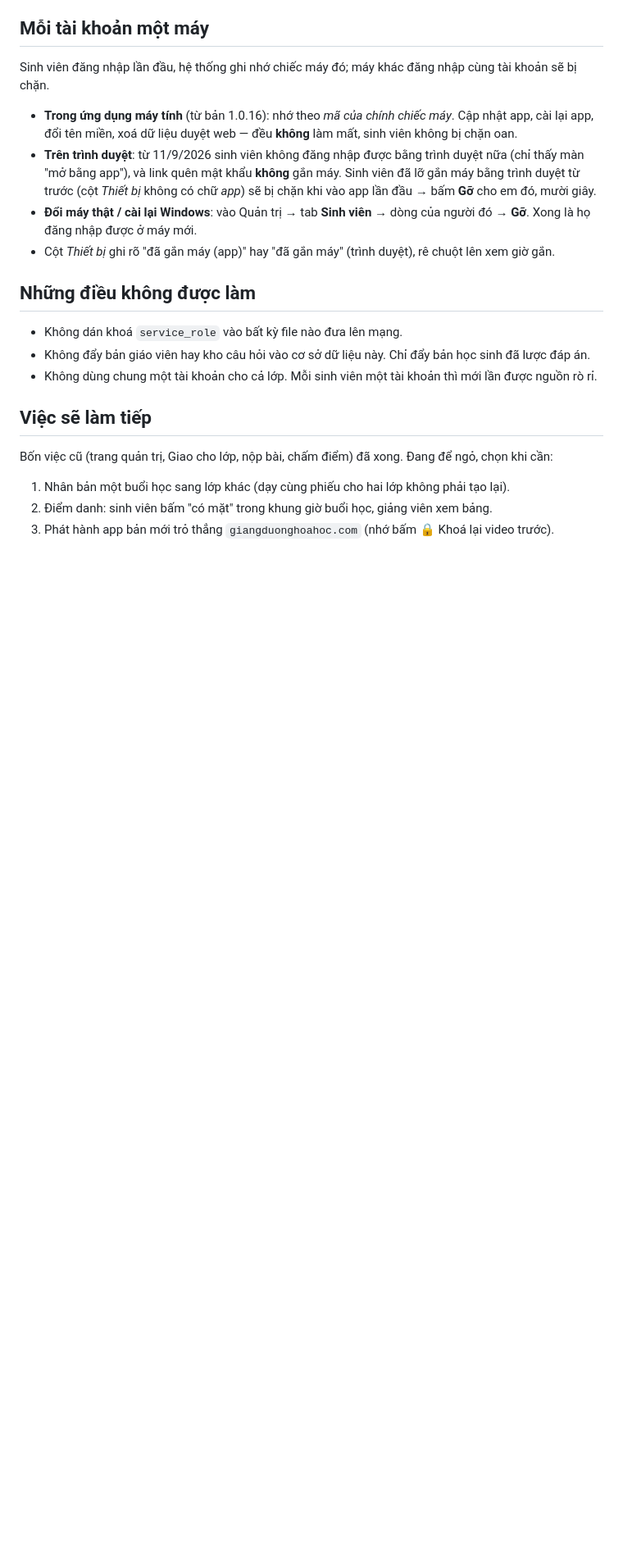
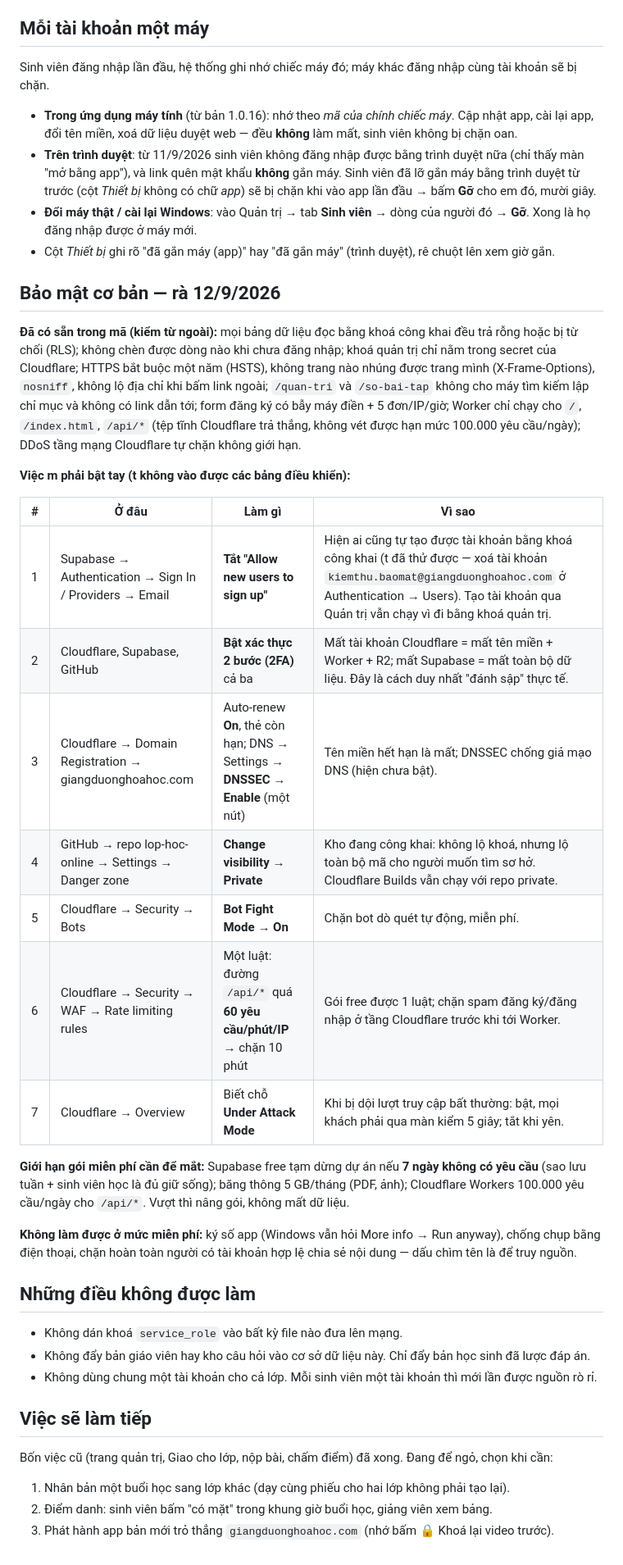
Before and after one commit to maknoonnjs94/lop-hoc-online, a Markdown page: HUONG_DAN.md, the part around the change. Shown at 82% size. Drawn GitHub-style; blank space fills up the shorter version.

Commit message:
Sổ tay: mục Bảo mật cơ bản (7 việc bật tay) + nhật ký rà bảo mật
Co-Authored-By: Claude Opus 5 <noreply@anthropic.com>

```diff
--- a/HUONG_DAN.md
+++ b/HUONG_DAN.md
@@ -507,6 +507,32 @@ Sinh viên đăng nhập lần đầu, hệ thống ghi nhớ chiếc máy đó;
 - **Đổi máy thật / cài lại Windows**: vào Quản trị → tab **Sinh viên** → dòng của người đó → **Gỡ**. Xong là họ đăng nhập được ở máy mới.
 - Cột *Thiết bị* ghi rõ "đã gắn máy (app)" hay "đã gắn máy" (trình duyệt), rê chuột lên xem giờ gắn.
 
+## Bảo mật cơ bản — rà 12/9/2026
+
+**Đã có sẵn trong mã (kiểm từ ngoài):** mọi bảng dữ liệu đọc bằng khoá công khai đều trả rỗng hoặc bị từ chối (RLS); không chèn được
+dòng nào khi chưa đăng nhập; khoá quản trị chỉ nằm trong secret của Cloudflare; HTTPS bắt buộc một năm (HSTS), không trang nào
+nhúng được trang mình (X-Frame-Options), `nosniff`, không lộ địa chỉ khi bấm link ngoài; `/quan-tri` và `/so-bai-tap` không cho máy tìm
+kiếm lập chỉ mục và không có link dẫn tới; form đăng ký có bẫy máy điền + 5 đơn/IP/giờ; Worker chỉ chạy cho `/`, `/index.html`, `/api/*`
+(tệp tĩnh Cloudflare trả thẳng, không vét được hạn mức 100.000 yêu cầu/ngày); DDoS tầng mạng Cloudflare tự chặn không giới hạn.
+
+**Việc m phải bật tay (t không vào được các bảng điều khiển):**
+
+| # | Ở đâu | Làm gì | Vì sao |
+|---|---|---|---|
+| 1 | Supabase → Authentication → Sign In / Providers → Email | **Tắt "Allow new users to sign up"** | Hiện ai cũng tự tạo được tài khoản bằng khoá công khai (t đã thử được — xoá tài khoản `kiemthu.baomat@giangduonghoahoc.com` ở Authentication → Users). Tạo tài khoản qua Quản trị vẫn chạy vì đi bằng khoá quản trị. |
+| 2 | Cloudflare, Supabase, GitHub | **Bật xác thực 2 bước (2FA)** cả ba | Mất tài khoản Cloudflare = mất tên miền + Worker + R2; mất Supabase = mất toàn bộ dữ liệu. Đây là cách duy nhất "đánh sập" thực tế. |
+| 3 | Cloudflare → Domain Registration → giangduonghoahoc.com | Auto-renew **On**, thẻ còn hạn; DNS → Settings → **DNSSEC → Enable** (một nút) | Tên miền hết hạn là mất; DNSSEC chống giả mạo DNS (hiện chưa bật). |
+| 4 | GitHub → repo lop-hoc-online → Settings → Danger zone | **Change visibility → Private** | Kho đang công khai: không lộ khoá, nhưng lộ toàn bộ mã cho người muốn tìm sơ hở. Cloudflare Builds vẫn chạy với repo private. |
+| 5 | Cloudflare → Security → Bots | **Bot Fight Mode → On** | Chặn bot dò quét tự động, miễn phí. |
+| 6 | Cloudflare → Security → WAF → Rate limiting rules | Một luật: đường `/api/*` quá **60 yêu cầu/phút/IP** → chặn 10 phút | Gói free được 1 luật; chặn spam đăng ký/đăng nhập ở tầng Cloudflare trước khi tới Worker. |
+| 7 | Cloudflare → Overview | Biết chỗ **Under Attack Mode** | Khi bị dội lượt truy cập bất thường: bật, mọi khách phải qua màn kiểm 5 giây; tắt khi yên. |
+
+**Giới hạn gói miễn phí cần để mắt:** Supabase free tạm dừng dự án nếu **7 ngày không có yêu cầu** (sao lưu tuần + sinh viên học là đủ
+giữ sống); băng thông 5 GB/tháng (PDF, ảnh); Cloudflare Workers 100.000 yêu cầu/ngày cho `/api/*`. Vượt thì nâng gói, không mất dữ liệu.
+
+**Không làm được ở mức miễn phí:** ký số app (Windows vẫn hỏi More info → Run anyway), chống chụp bằng điện thoại, chặn hoàn toàn
+người có tài khoản hợp lệ chia sẻ nội dung — dấu chìm tên là để truy nguồn.
+
 ## Những điều không được làm
 
 - Không dán khoá `service_role` vào bất kỳ file nào đưa lên mạng.
```
Also changed, not shown: NHAT_KY_WEB.md (+11 -0 lines).
